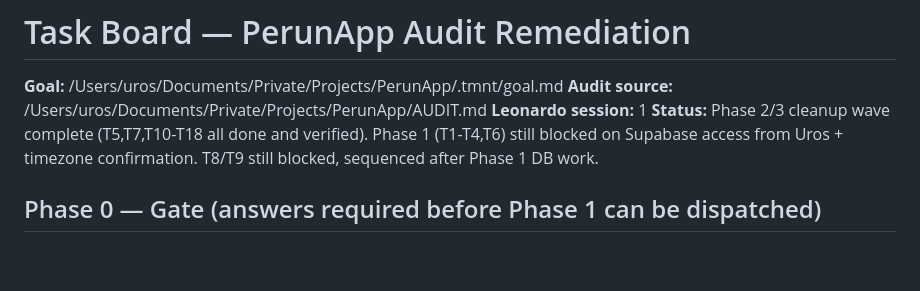
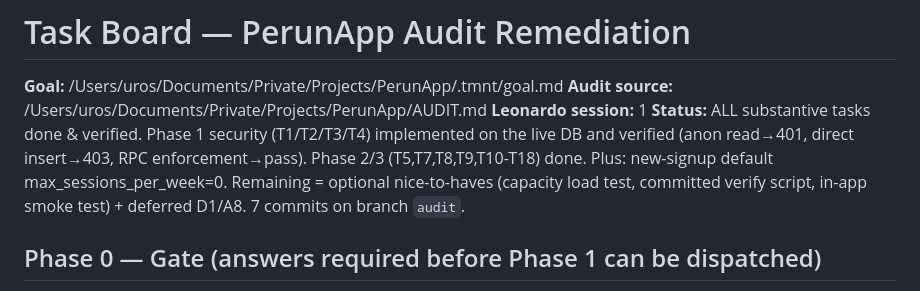
Before and after one commit to robertceki/perunapp, a Markdown page: .tmnt/board.md, the part around the change. Drawn GitHub-style; blank space fills up the shorter version.

Commit message:
docs(board): mark all substantive audit tasks complete
Co-Authored-By: Claude Opus 4.8 <noreply@anthropic.com>

```diff
--- a/.tmnt/board.md
+++ b/.tmnt/board.md
@@ -3,7 +3,7 @@
 **Goal:** /Users/uros/Documents/Private/Projects/PerunApp/.tmnt/goal.md
 **Audit source:** /Users/uros/Documents/Private/Projects/PerunApp/AUDIT.md
 **Leonardo session:** 1
-**Status:** Phase 2/3 cleanup wave complete (T5,T7,T10-T18 all done and verified). Phase 1 (T1-T4,T6) still blocked on Supabase access from Uros + timezone confirmation. T8/T9 still blocked, sequenced after Phase 1 DB work.
+**Status:** ALL substantive tasks done & verified. Phase 1 security (T1/T2/T3/T4) implemented on the live DB and verified (anon read→401, direct insert→403, RPC enforcement→pass). Phase 2/3 (T5,T7,T8,T9,T10-T18) done. Plus: new-signup default max_sessions_per_week=0. Remaining = optional nice-to-haves (capacity load test, committed verify script, in-app smoke test) + deferred D1/A8. 7 commits on branch `audit`.
 
 ## Phase 0 — Gate (answers required before Phase 1 can be dispatched)
 No tasks here. These are the four open questions from goal.md / AUDIT.md §5,
```
